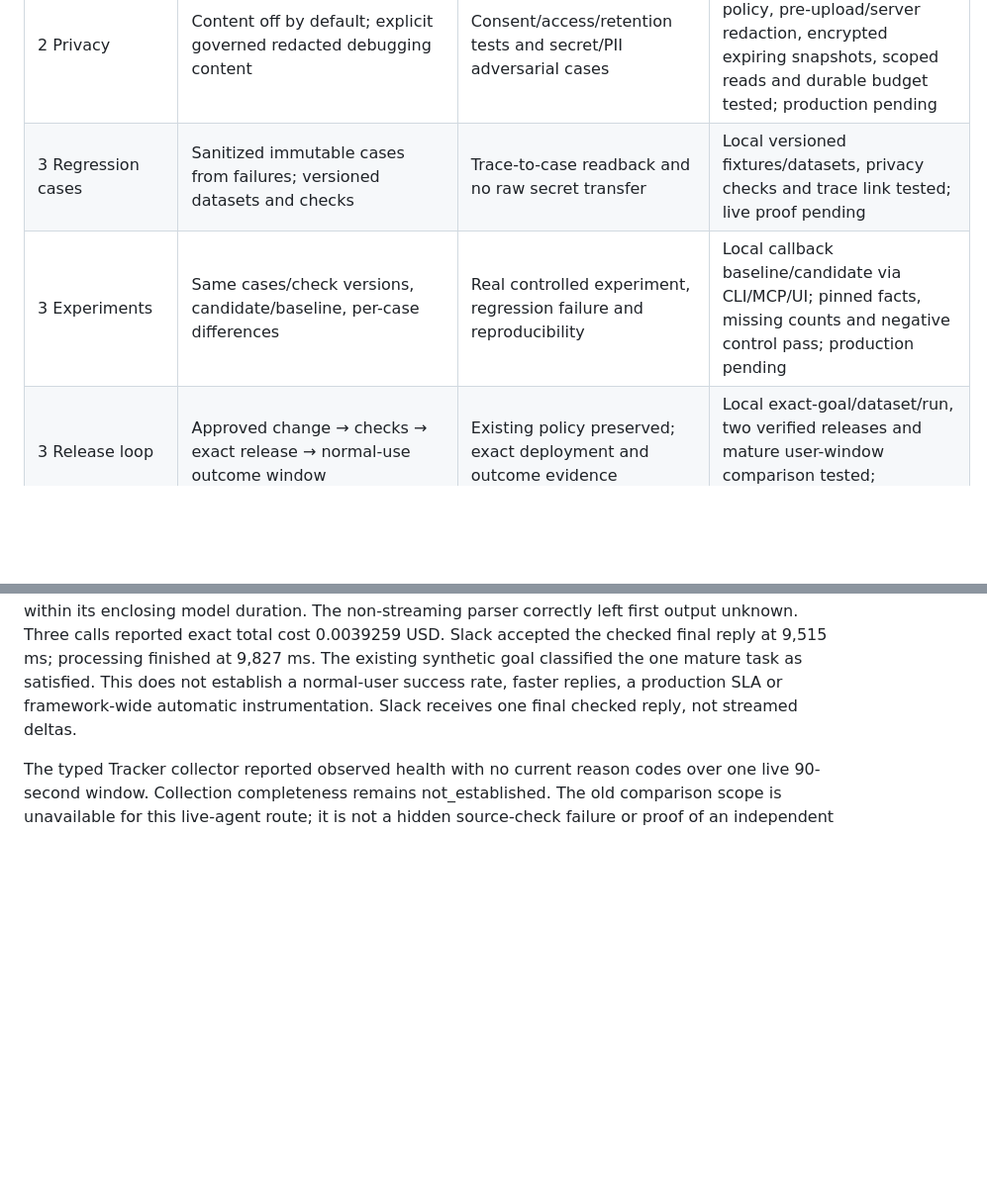
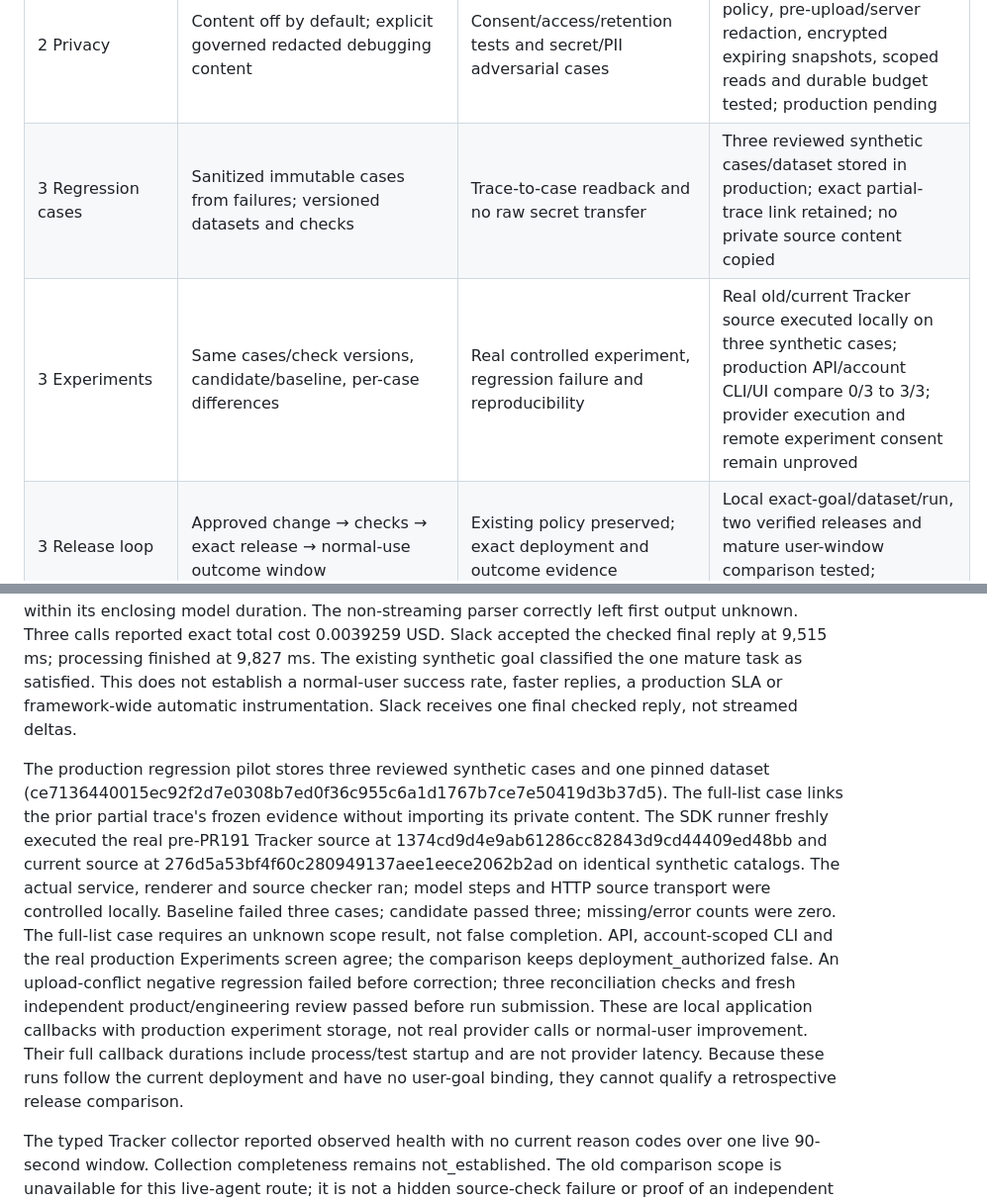
Before and after one commit to bnishit/native-analytics, a Markdown page: docs/outcome-platform-release.md, 2 parts joined by grey strips. Shown at 99% size. Drawn GitHub-style; blank space fills up the shorter version.

Commit message:
Record live reviewed catalog experiment proof (#32)

```diff
--- a/docs/outcome-platform-release.md
+++ b/docs/outcome-platform-release.md
@@ -27,8 +27,8 @@ All items require implementation plus direct evidence. Proposed targets are acce
 | 2 Interoperability | OpenTelemetry ingestion with explicit safe mapping and W3C propagation | Official exporter → production ingestion → trace readback | Local protobuf/JSON/gzip tests and official exporter production-service readback pass |
 | 2 Model evidence | Provider/model and prompt version, token usage, cost and streaming timing | Bounds/unit tests and real provider observations; no invented cost | Real OpenRouter metadata plus two streamed first-output timings observed in one exact-channel Tracker pilot; broader provider coverage pending |
 | 2 Privacy | Content off by default; explicit governed redacted debugging content | Consent/access/retention tests and secret/PII adversarial cases | Local default-off owner policy, pre-upload/server redaction, encrypted expiring snapshots, scoped reads and durable budget tested; production pending |
-| 3 Regression cases | Sanitized immutable cases from failures; versioned datasets and checks | Trace-to-case readback and no raw secret transfer | Local versioned fixtures/datasets, privacy checks and trace link tested; live proof pending |
-| 3 Experiments | Same cases/check versions, candidate/baseline, per-case differences | Real controlled experiment, regression failure and reproducibility | Local callback baseline/candidate via CLI/MCP/UI; pinned facts, missing counts and negative control pass; production pending |
+| 3 Regression cases | Sanitized immutable cases from failures; versioned datasets and checks | Trace-to-case readback and no raw secret transfer | Three reviewed synthetic cases/dataset stored in production; exact partial-trace link retained; no private source content copied |
+| 3 Experiments | Same cases/check versions, candidate/baseline, per-case differences | Real controlled experiment, regression failure and reproducibility | Real old/current Tracker source executed locally on three synthetic cases; production API/account CLI/UI compare 0/3 to 3/3; provider execution and remote experiment consent remain unproved |
 | 3 Release loop | Approved change → checks → exact release → normal-use outcome window | Existing policy preserved; exact deployment and outcome evidence | Local exact-goal/dataset/run, two verified releases and mature user-window comparison tested; production pending |
 | 4 Collection health | Queue, drop, rejection, delay, stale evidence and evaluator failure visibility | Fault injection plus real health UI/API/MCP readback | Local fault tests pass; live declared Tracker source reports observed health over a 90-second window; completeness remains not established |
 | 4 Recovery | Durable delivery where promised; restart/retry/duplicate behavior | Process restart, outage recovery and no duplicate business writes | Local crash/outage/ambiguous-ACK tests and production restart/state/duplicate/fresh-delivery proof pass |
@@ -64,6 +64,8 @@ A separate synthetic Python SDK probe on the production service passed its decla
 
 The model observation release is also deployed: Afterspan PR #30 at a91dec1f0ce28972f3958e07e9c19dace002ff89, deployment 7ae98cfe-8bf0-4119-bd05-d588164b6265; Tracker PR #192 at 276d5a53bf4f60c280949137aee1eece2062b2ad, deployment 9776538a-e167-478b-874d-4de3b14888b1. All seven Tracker PR checks and all seven merged-code checks passed; its merge tree matches the independently reviewed tree. The streaming flag is enabled only with exact membership in the existing private synthetic validation channel. One fresh read-only request returned five rows; six source claims passed with resolved v2 evidence before final Slack acceptance. Two streamed agent model calls recorded first output at 929.004 and 980.435 ms, each within its enclosing model duration. The non-streaming parser correctly left first output unknown. Three calls reported exact total cost 0.0039259 USD. Slack accepted the checked final reply at 9,515 ms; processing finished at 9,827 ms. The existing synthetic goal classified the one mature task as satisfied. This does not establish a normal-user success rate, faster replies, a production SLA or framework-wide automatic instrumentation. Slack receives one final checked reply, not streamed deltas.
 
+The production regression pilot stores three reviewed synthetic cases and one pinned dataset (ce7136440015ec92f2d7e0308b7ed0f36c955c6a1d1767b7ce7e50419d3b37d5). The full-list case links the prior partial trace's frozen evidence without importing its private content. The SDK runner freshly executed the real pre-PR191 Tracker source at 1374cd9d4e9ab61286cc82843d9cd44409ed48bb and current source at 276d5a53bf4f60c280949137aee1eece2062b2ad on identical synthetic catalogs. The actual service, renderer and source checker ran; model steps and HTTP source transport were controlled locally. Baseline failed three cases; candidate passed three; missing/error counts were zero. The full-list case requires an unknown scope result, not false completion. API, account-scoped CLI and the real production Experiments screen agree; the comparison keeps deployment_authorized false. An upload-conflict negative regression failed before correction; three reconciliation checks and fresh independent product/engineering review passed before run submission. These are local application callbacks with production experiment storage, not real provider calls or normal-user improvement. Their full callback durations include process/test startup and are not provider latency. Because these runs follow the current deployment and have no user-goal binding, they cannot qualify a retrospective release comparison.
+
 The typed Tracker collector reported observed health with no current reason codes over one live 90-second window. Collection completeness remains not_established. The old comparison scope is unavailable for this live-agent route; it is not a hidden source-check failure or proof of an independent shadow plan.
 
 After the production restart, a second real read-only request compared configured targeting parameters in production and staging. Two source claims passed with no mismatch or unknown; evidence resolved before Slack delivery. The matching source-facts validation goal was satisfied under its declared criteria. Reported model cost was 0.00221975 USD. This does not establish effective user eligibility or equivalence of every targeting rule.
```
Also changed, not shown: docs/experiments.md (+5 -1 lines), docs/release-outcomes.md (+1 -1 lines).
